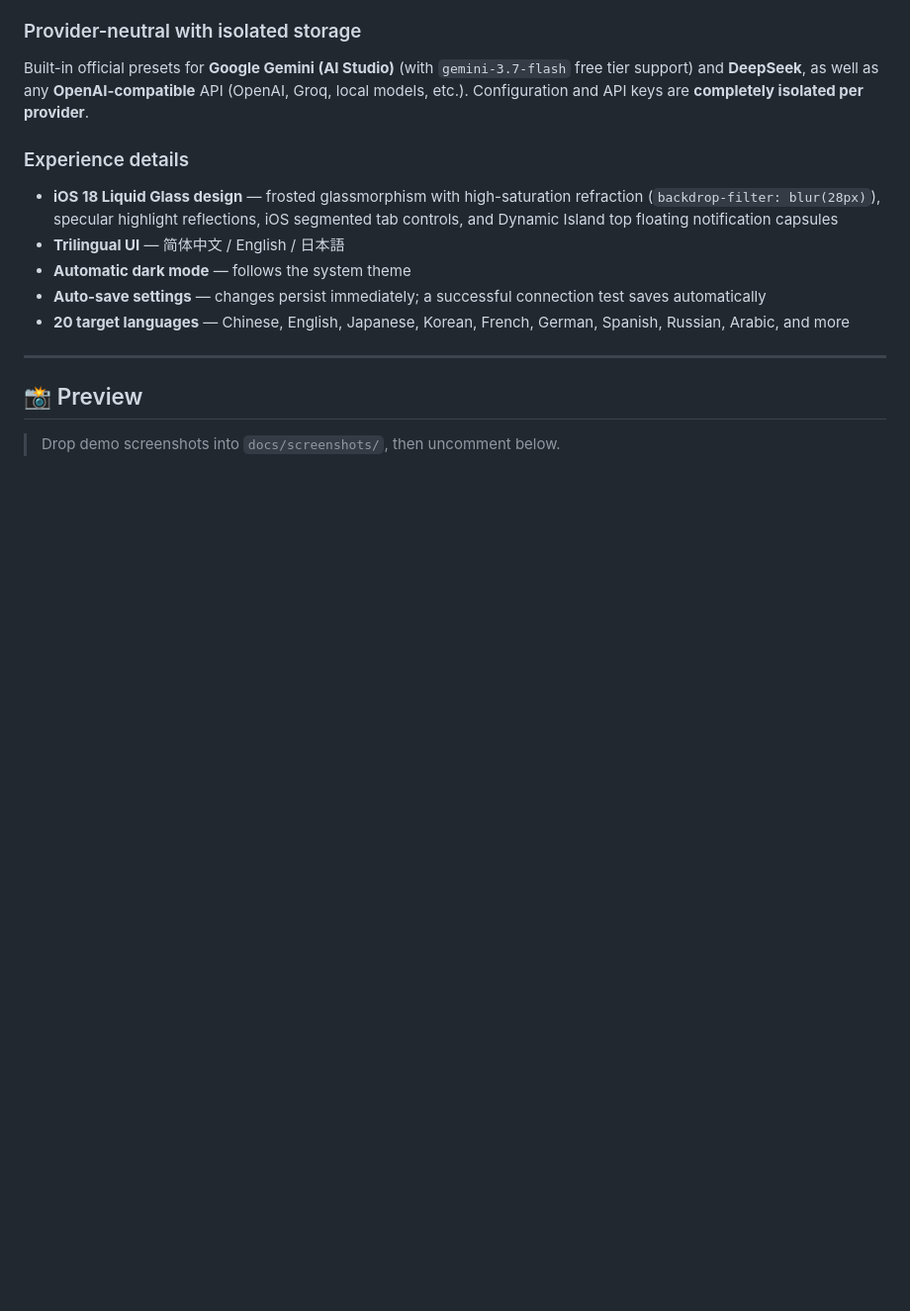
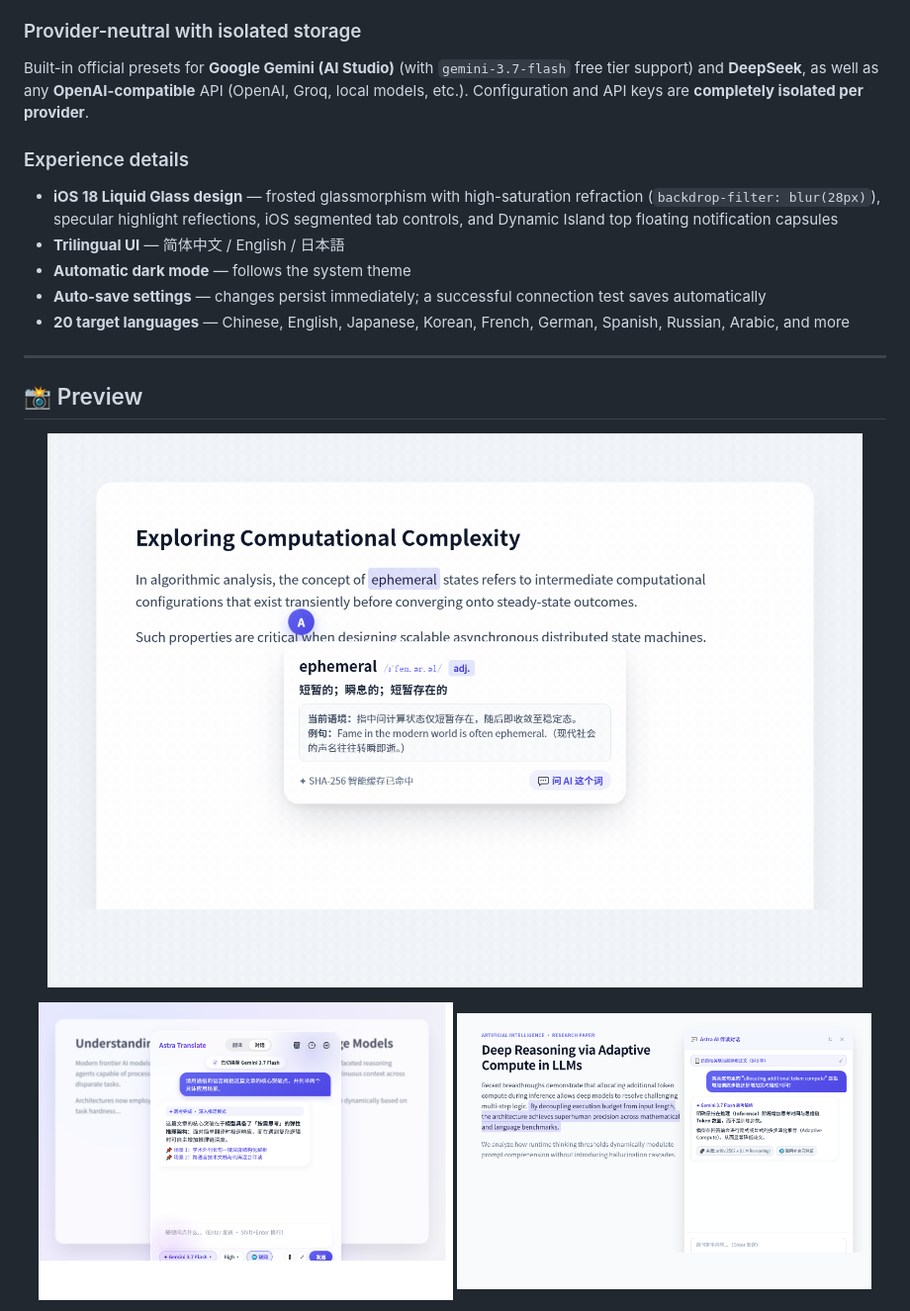
Before and after one commit to avaritiachaos/astra-translate-extension, a Markdown page: README_EN.md, the part around one of its changes. Shown at 99% size. GitHub-like rendering; pictures changed too: docs/screenshots/demo.gif (added), docs/screenshots/inpage_chat.png (added), docs/screenshots/popup_chat.png (added); blank space fills up the shorter version.

Commit message:
docs: add high-res screenshots and live demo GIF across all READMEs

```diff
--- a/README_EN.md
+++ b/README_EN.md
@@ -86,10 +86,11 @@ Built-in official presets for **Google Gemini (AI Studio)** (with `gemini-3.7-fl
 
 ## 📸 Preview
 
-> Drop demo screenshots into `docs/screenshots/`, then uncomment below.
+<p align="center">
+  <img src="docs/screenshots/demo.gif" width="96%" alt="Astra Translate Live Demo" />
+</p>
 
-<!--
 <p align="center">
-  <img src="docs/screenshots/page.png" width="45%" alt="Full-page translation" />
-  <img src="docs/screenshots/dict.png" width="45%" alt="Dictionary mode" />
+  <img src="docs/screenshots/popup_chat.png" width="48%" alt="iOS 18 Liquid Glass Popup & Gemini 3.7 Chat" />
+  <img src="docs/screenshots/inpage_chat.png" width="48%" alt="In-Page AI Companion Chat & Context Extraction" />
 </p>
```
Also changed, not shown: other parts of README_EN.md (+4 -1 lines), README.md (+9 -5 lines), README_JP.md (+9 -5 lines), docs/screenshots/selection_dict.png (added).
